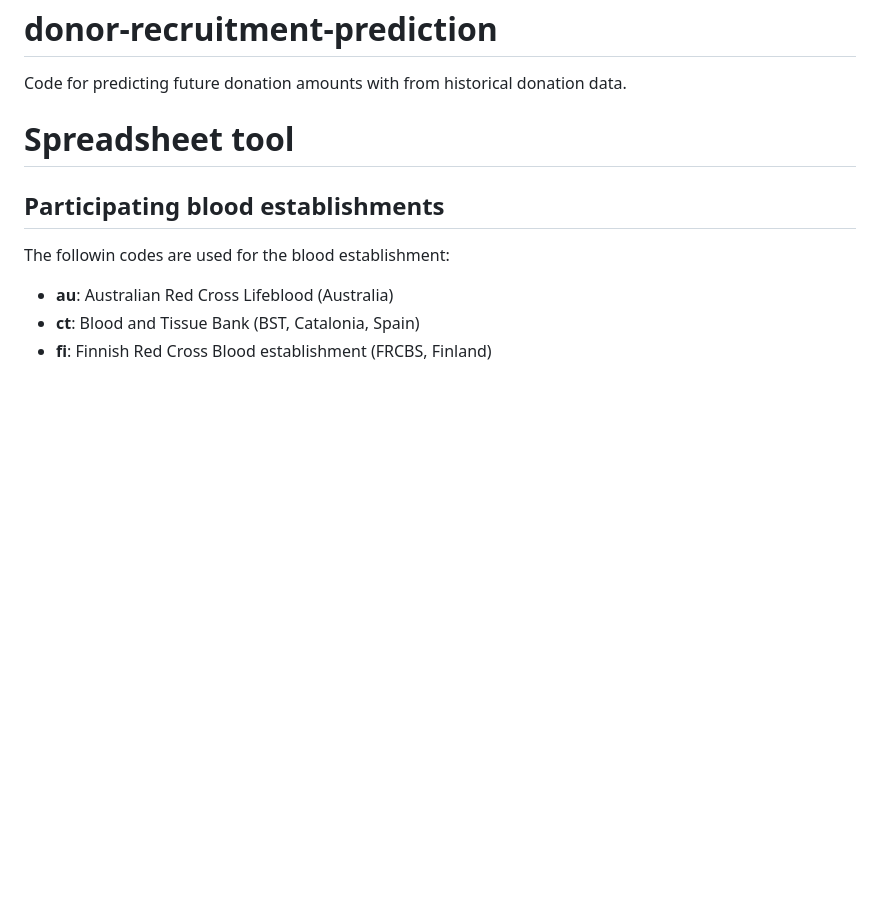
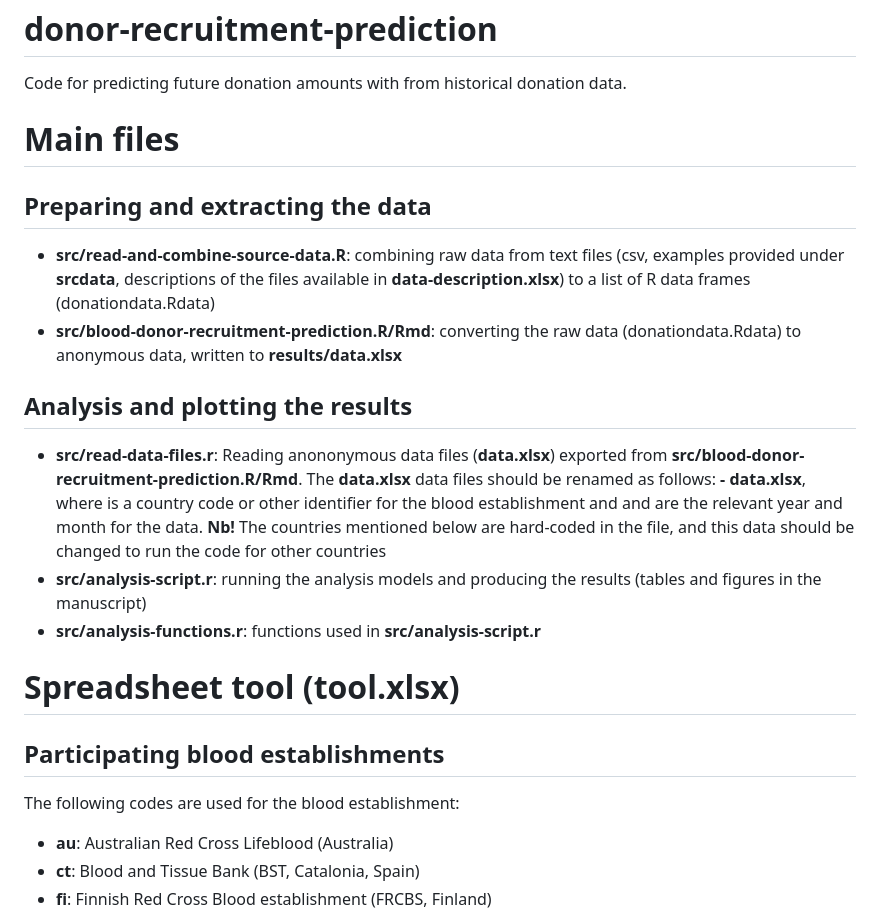
Before and after one commit to FRCBS/donor-recruitment-prediction, a Markdown page: README.md, the part around the change. Rendered like a GitHub page; blank space fills up the shorter version.

Commit message:
added short descriptions of the source files

```diff
--- a/README.md
+++ b/README.md
@@ -1,9 +1,23 @@
 # donor-recruitment-prediction
 Code for predicting future donation amounts with from historical donation data.
 
-# Spreadsheet tool
+# Main files
+
+## Preparing and extracting the data
+
+- **src/read-and-combine-source-data.R**: combining raw data from text files (csv, examples provided under **srcdata**, descriptions of the files available in **data-description.xlsx**) to a list of R data frames (donationdata.Rdata)
+- **src/blood-donor-recruitment-prediction.R/Rmd**: converting the raw data (donationdata.Rdata) to anonymous data, written to **results/data.xlsx**
+
+## Analysis and plotting the results
+
+- **src/read-data-files.r**: Reading anononymous data files (**data.xlsx**) exported from **src/blood-donor-recruitment-prediction.R/Rmd**. The **data.xlsx** data files should be renamed as follows: **<cc> <yyyy>-<mm> data.xlsx**, where **<cc>** is a country code or other identifier for the blood establishment and **<yyyy>** and **<mm>** are the relevant year and month for the data. **Nb!** The countries mentioned below are hard-coded in the file, and this data should be changed to run the code for other countries
+- **src/analysis-script.r**: running the analysis models and producing the results (tables and figures in the manuscript)
+- **src/analysis-functions.r**: functions used in **src/analysis-script.r**
+
+# Spreadsheet tool (tool.xlsx)
+
 ## Participating blood establishments
-The followin codes are used for the blood establishment:
+The following codes are used for the blood establishment:
 - **au**: Australian Red Cross Lifeblood (Australia)
 - **ct**: Blood and Tissue Bank (BST, Catalonia, Spain)
 - **fi**: Finnish Red Cross Blood establishment (FRCBS, Finland)
```
